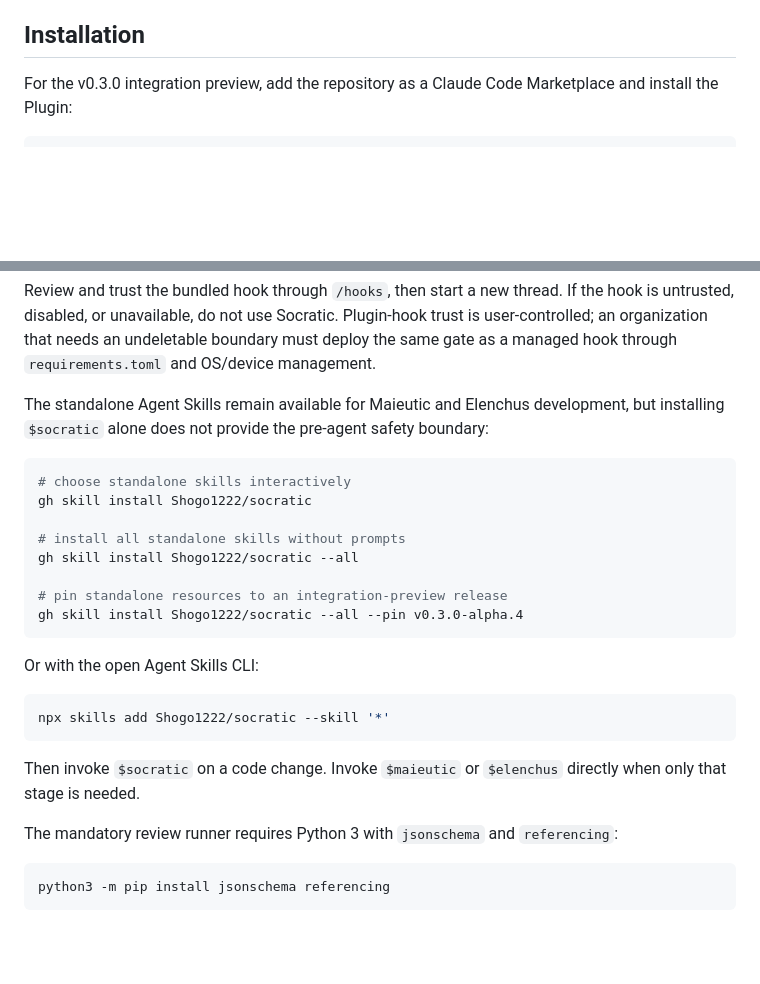
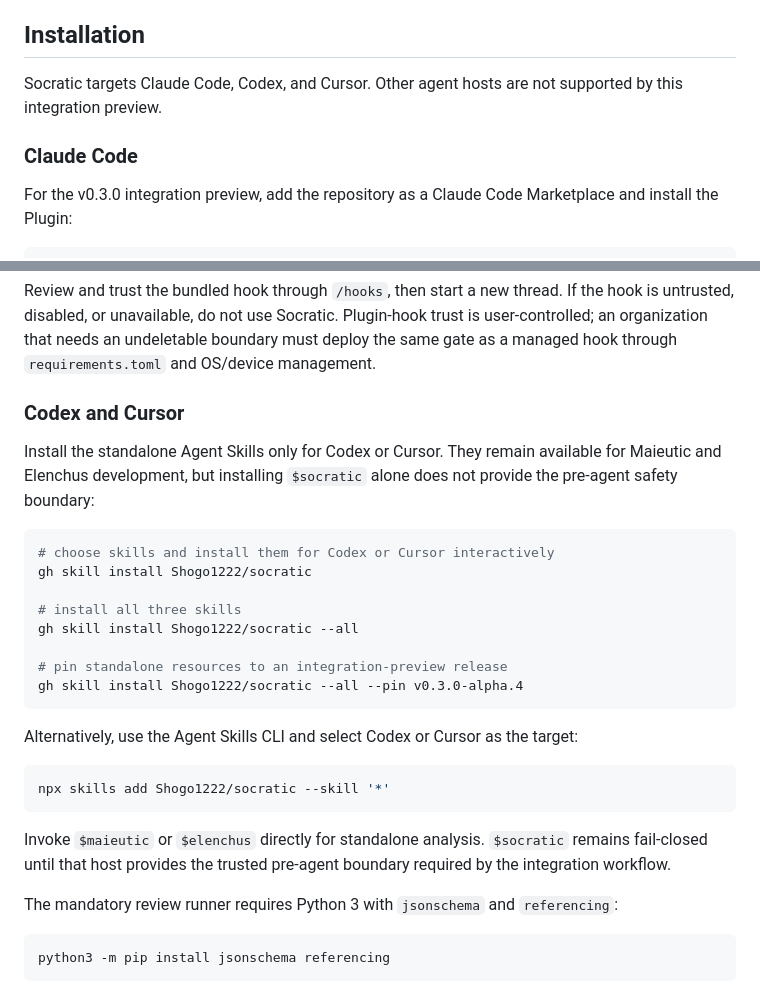
Before and after one commit to Shogo1222/socratic, a Markdown page: README.md, 2 parts joined by grey strips. Rendered like a GitHub page; blank space fills up the shorter version.

````diff
--- a/README.md
+++ b/README.md
@@ -39,6 +39,10 @@ Socratic lets a reviewer grasp four things quickly:
 
 ## Installation
 
+Socratic targets Claude Code, Codex, and Cursor. Other agent hosts are not supported by this integration preview.
+
+### Claude Code
+
 For the v0.3.0 integration preview, add the repository as a Claude Code Marketplace and install the Plugin:
 
 ```text
@@ -57,26 +61,28 @@ Then start Claude normally in a trusted Git repository and invoke `/socratic:soc
 
 Review and trust the bundled hook through `/hooks`, then start a new thread. If the hook is untrusted, disabled, or unavailable, do not use Socratic. Plugin-hook trust is user-controlled; an organization that needs an undeletable boundary must deploy the same gate as a managed hook through `requirements.toml` and OS/device management.
 
-The standalone Agent Skills remain available for Maieutic and Elenchus development, but installing `$socratic` alone does not provide the pre-agent safety boundary:
+### Codex and Cursor
+
+Install the standalone Agent Skills only for Codex or Cursor. They remain available for Maieutic and Elenchus development, but installing `$socratic` alone does not provide the pre-agent safety boundary:
 
 ```bash
-# choose standalone skills interactively
+# choose skills and install them for Codex or Cursor interactively
 gh skill install Shogo1222/socratic
 
-# install all standalone skills without prompts
+# install all three skills
 gh skill install Shogo1222/socratic --all
 
 # pin standalone resources to an integration-preview release
 gh skill install Shogo1222/socratic --all --pin v0.3.0-alpha.4
 ```
 
-Or with the open Agent Skills CLI:
+Alternatively, use the Agent Skills CLI and select Codex or Cursor as the target:
 
 ```bash
 npx skills add Shogo1222/socratic --skill '*'
 ```
 
-Then invoke `$socratic` on a code change. Invoke `$maieutic` or `$elenchus` directly when only that stage is needed.
+Invoke `$maieutic` or `$elenchus` directly for standalone analysis. `$socratic` remains fail-closed until that host provides the trusted pre-agent boundary required by the integration workflow.
 
 The mandatory review runner requires Python 3 with `jsonschema` and `referencing`:
 
````
Also changed, not shown: README.ja.md (+11 -5 lines).
